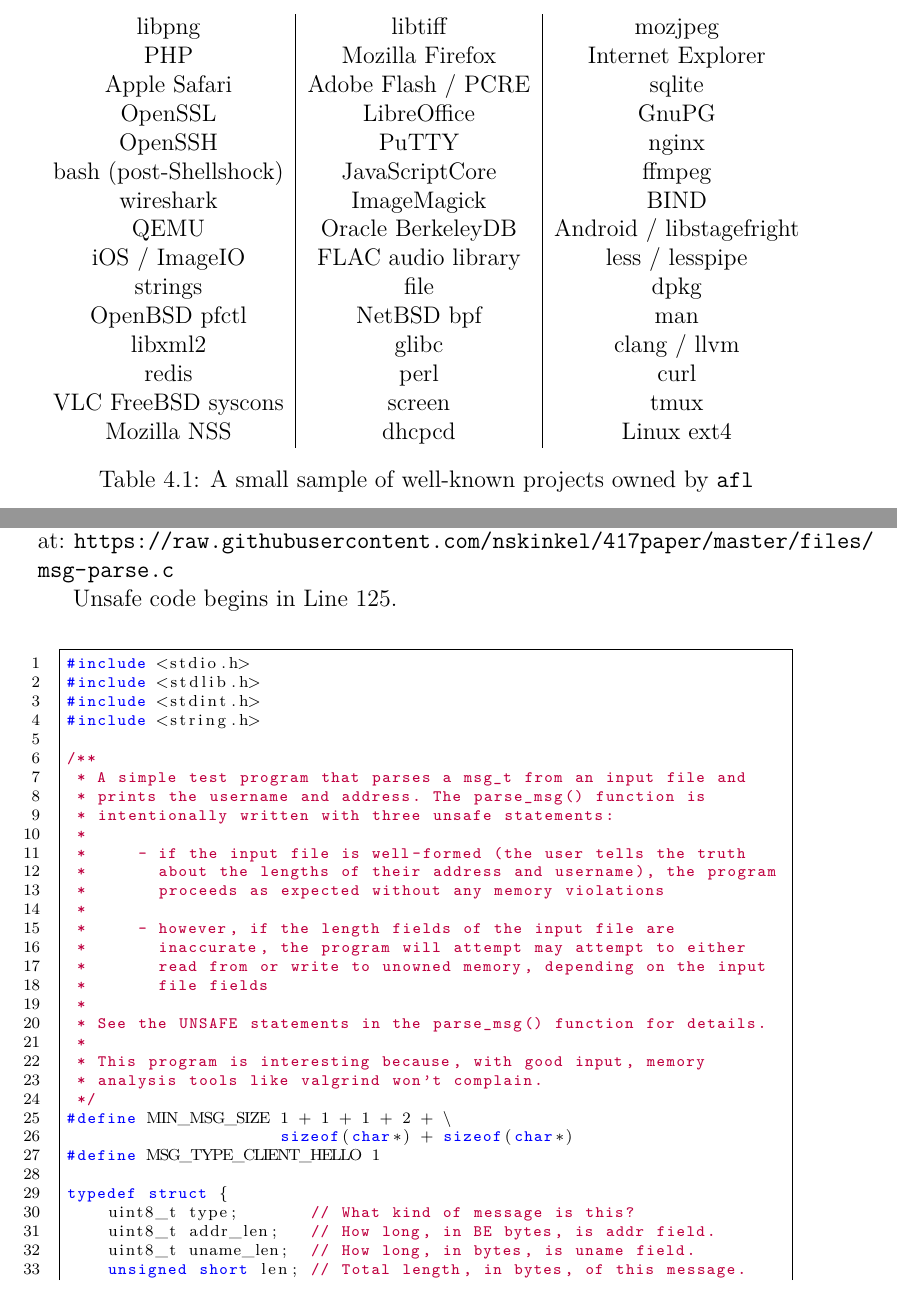
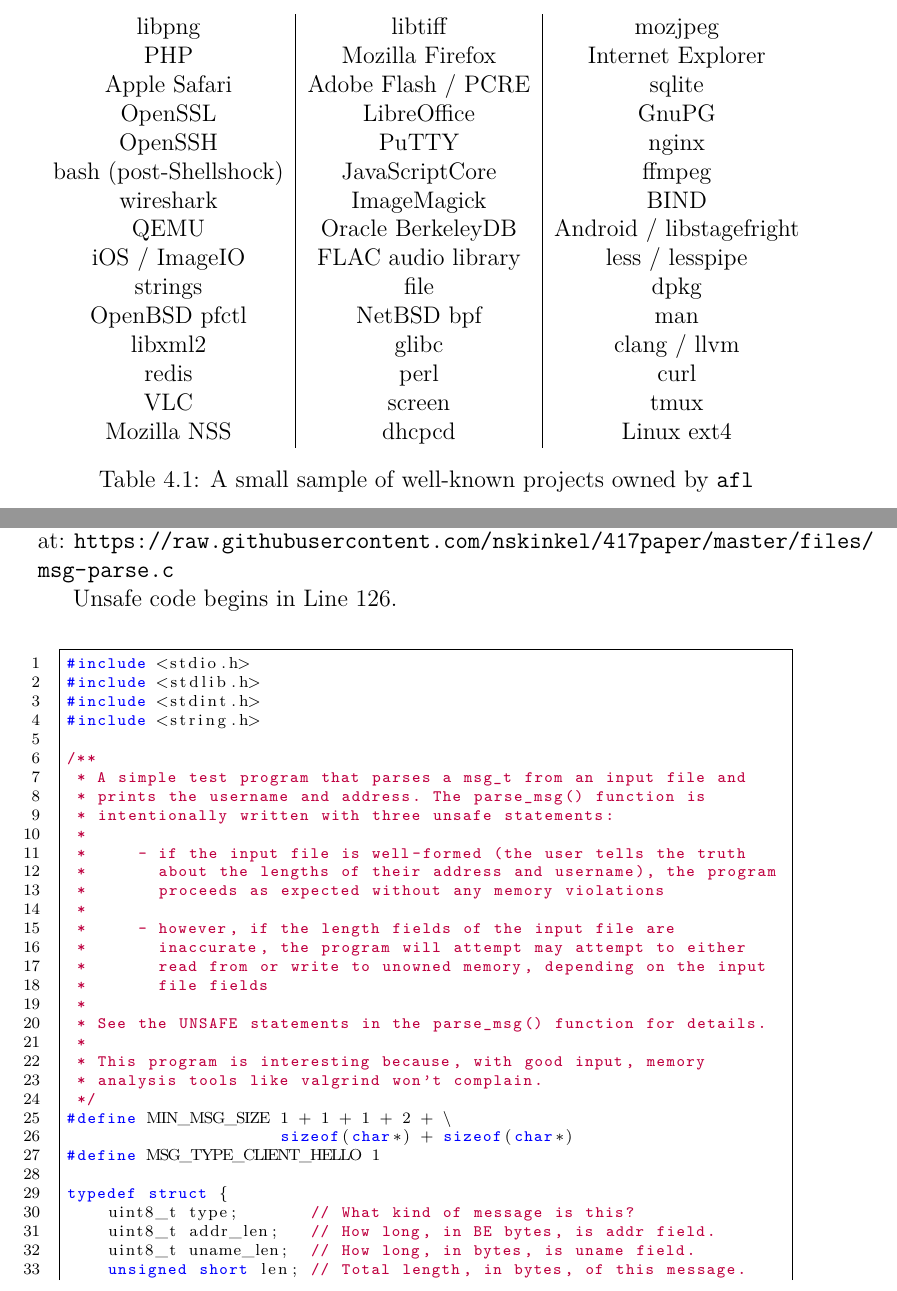
Before and after one commit to nskinkel/417paper, a LaTeX document (Modern-Fuzzing-with-afl.tex, which reads appendix.tex, section4.tex): two parts of pages 20 and 22 of 29, joined at a grey line, cut so that both start at the same text. Compiled offline with pdfLaTeX.

Commit message:
fix some formatting

```diff
--- a/appendix.tex
+++ b/appendix.tex
@@ -6,7 +6,7 @@
 The vulnerable test program fuzzed using \texttt{afl}. Program can be
 downloaded at: \url{https://raw.githubusercontent.com/nskinkel/417paper/master/files/msg-parse.c}
 
-Unsafe code begins in Line 125.
+Unsafe code begins in Line 126.
 
 \renewcommand\mylstcaption{Caption goes here.}
 \begin{TCBlisting}[language={[ANSI]C},basicstyle=\scriptsize,caption={\mylstcaption}]
--- a/section4.tex
+++ b/section4.tex
@@ -164,7 +164,7 @@
 OpenBSD pfctl & NetBSD bpf & man \\
 libxml2 & glibc & clang / llvm \\
 redis & perl & curl \\
-VLC FreeBSD syscons & screen & tmux  \\
+VLC & screen & tmux  \\
 Mozilla NSS & dhcpcd & Linux ext4 \\
 \end{tabular}
 \caption{A small sample of well-known projects owned by \texttt{afl}}
```
